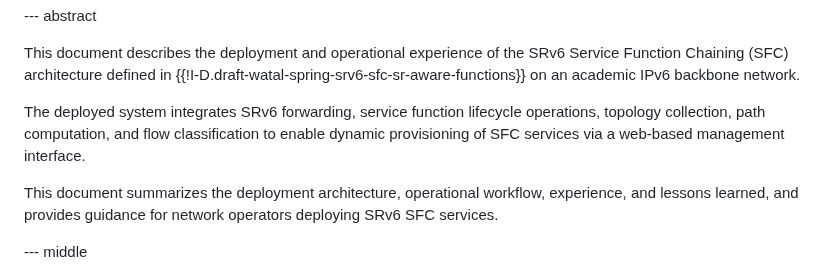
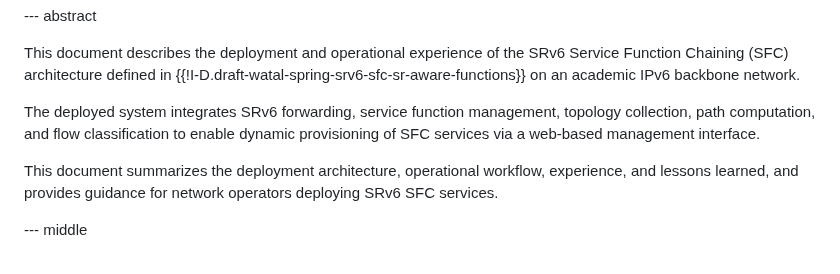
Before and after one commit to watal/draft-watal-srv6ops-srv6-sfc-deployment, a Markdown page: draft-watal-srv6ops-srv6-sfc-deployment.md, the part around the change. GitHub-like rendering.

Commit message:
chore(docs): fix abst

```diff
--- a/draft-watal-srv6ops-srv6-sfc-deployment.md
+++ b/draft-watal-srv6ops-srv6-sfc-deployment.md
@@ -40,7 +40,7 @@ informative:
 
 This document describes the deployment and operational experience of the SRv6 Service Function Chaining (SFC) architecture defined in {{!I-D.draft-watal-spring-srv6-sfc-sr-aware-functions}} on an academic IPv6 backbone network.
 
-The deployed system integrates SRv6 forwarding, service function lifecycle operations, topology collection, path computation, and flow classification to enable dynamic provisioning of SFC services via a web-based management interface.
+The deployed system integrates SRv6 forwarding, service function management, topology collection, path computation, and flow classification to enable dynamic provisioning of SFC services via a web-based management interface.
 
 This document summarizes the deployment architecture, operational workflow, experience, and lessons learned, and provides guidance for network operators deploying SRv6 SFC services.
 
```
